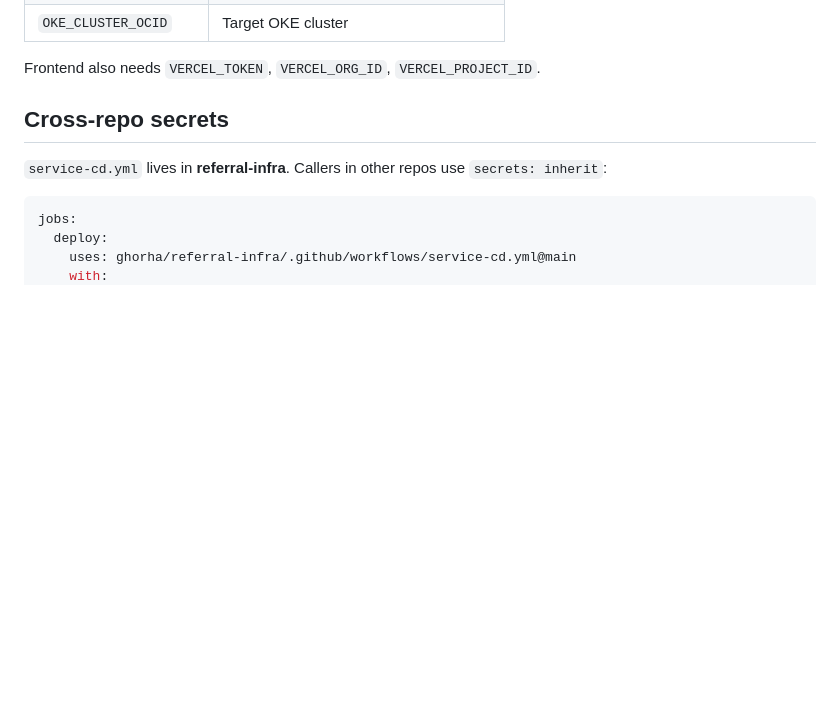
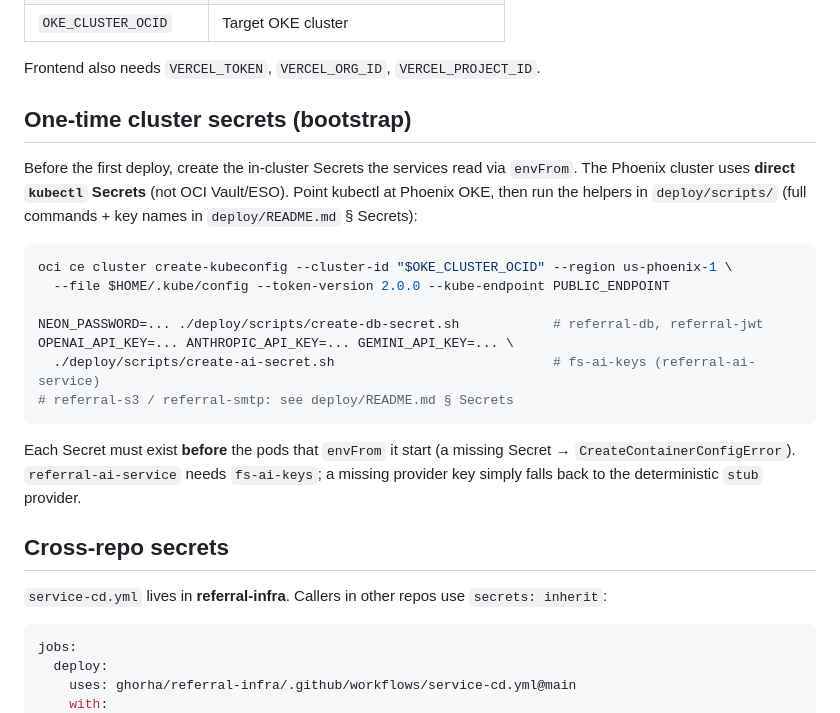
Before and after one commit to ghorha/referral-infra, a Markdown page: DEPLOYMENT.md, the part around the change. Rendered like a GitHub page; blank space fills up the shorter version.

Commit message:
docs: add one-time cluster secrets bootstrap step to DEPLOYMENT.md
Sequences create-db-secret.sh + create-ai-secret.sh (fs-ai-keys) before the
first deploy, with the Phoenix kubeconfig step and the envFrom ordering caveat.

````diff
--- a/DEPLOYMENT.md
+++ b/DEPLOYMENT.md
@@ -51,6 +51,27 @@ Set on the `ghorha` GitHub org (visibility: all repos):
 | `OKE_CLUSTER_OCID`    | Target OKE cluster                    |
 
 Frontend also needs `VERCEL_TOKEN`, `VERCEL_ORG_ID`, `VERCEL_PROJECT_ID`.
+
+## One-time cluster secrets (bootstrap)
+
+Before the first deploy, create the in-cluster Secrets the services read via
+`envFrom`. The Phoenix cluster uses **direct `kubectl` Secrets** (not OCI
+Vault/ESO). Point kubectl at Phoenix OKE, then run the helpers in
+`deploy/scripts/` (full commands + key names in `deploy/README.md` § Secrets):
+
+```bash
+oci ce cluster create-kubeconfig --cluster-id "$OKE_CLUSTER_OCID" --region us-phoenix-1 \
+  --file $HOME/.kube/config --token-version 2.0.0 --kube-endpoint PUBLIC_ENDPOINT
+
+NEON_PASSWORD=... ./deploy/scripts/create-db-secret.sh            # referral-db, referral-jwt
+OPENAI_API_KEY=... ANTHROPIC_API_KEY=... GEMINI_API_KEY=... \
+  ./deploy/scripts/create-ai-secret.sh                            # fs-ai-keys (referral-ai-service)
+# referral-s3 / referral-smtp: see deploy/README.md § Secrets
+```
+
+Each Secret must exist **before** the pods that `envFrom` it start (a missing
+Secret → `CreateContainerConfigError`). `referral-ai-service` needs `fs-ai-keys`;
+a missing provider key simply falls back to the deterministic `stub` provider.
 
 ## Cross-repo secrets
 
````
Also changed, not shown: .okf/log.md (+3 -1 lines).
